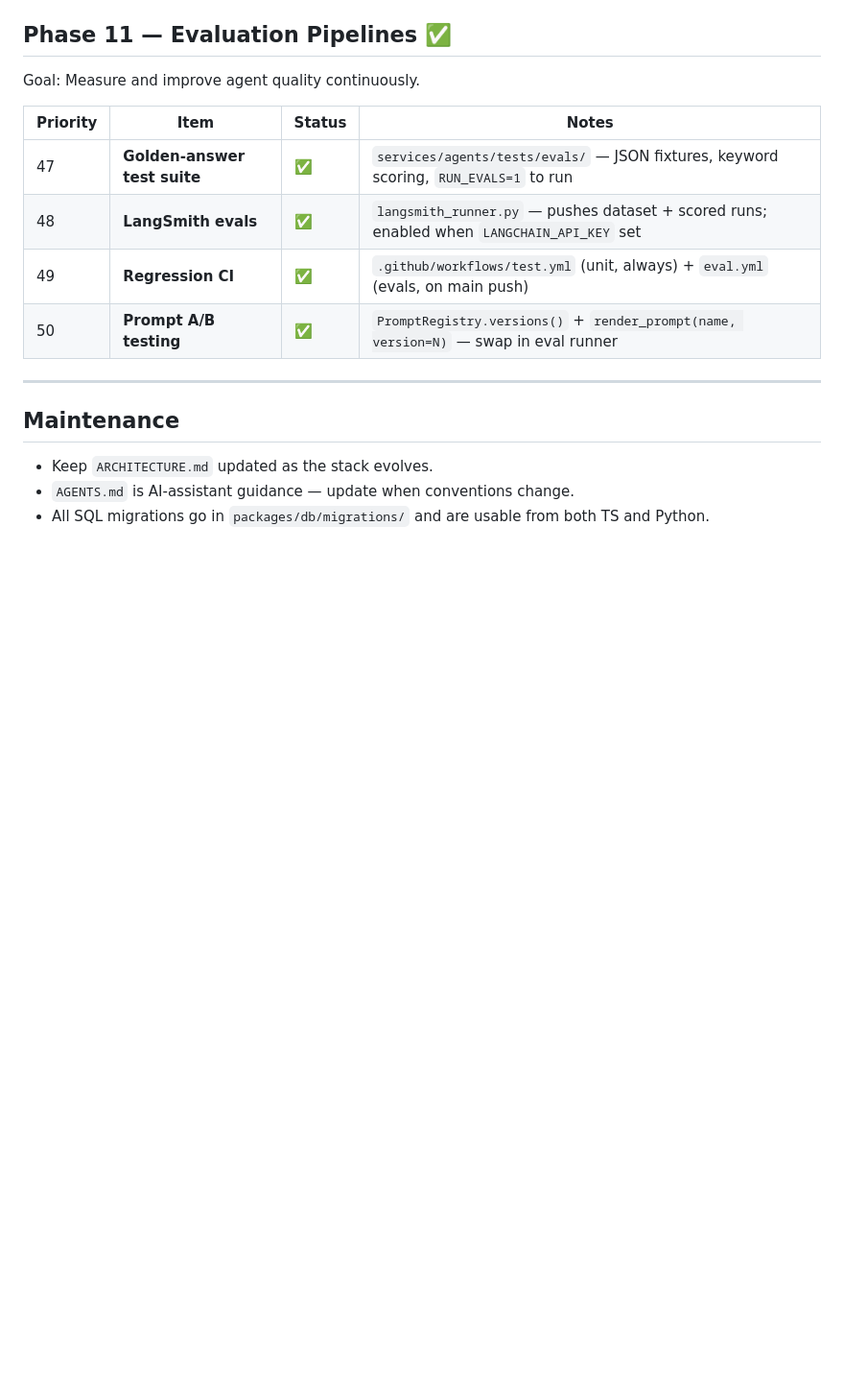
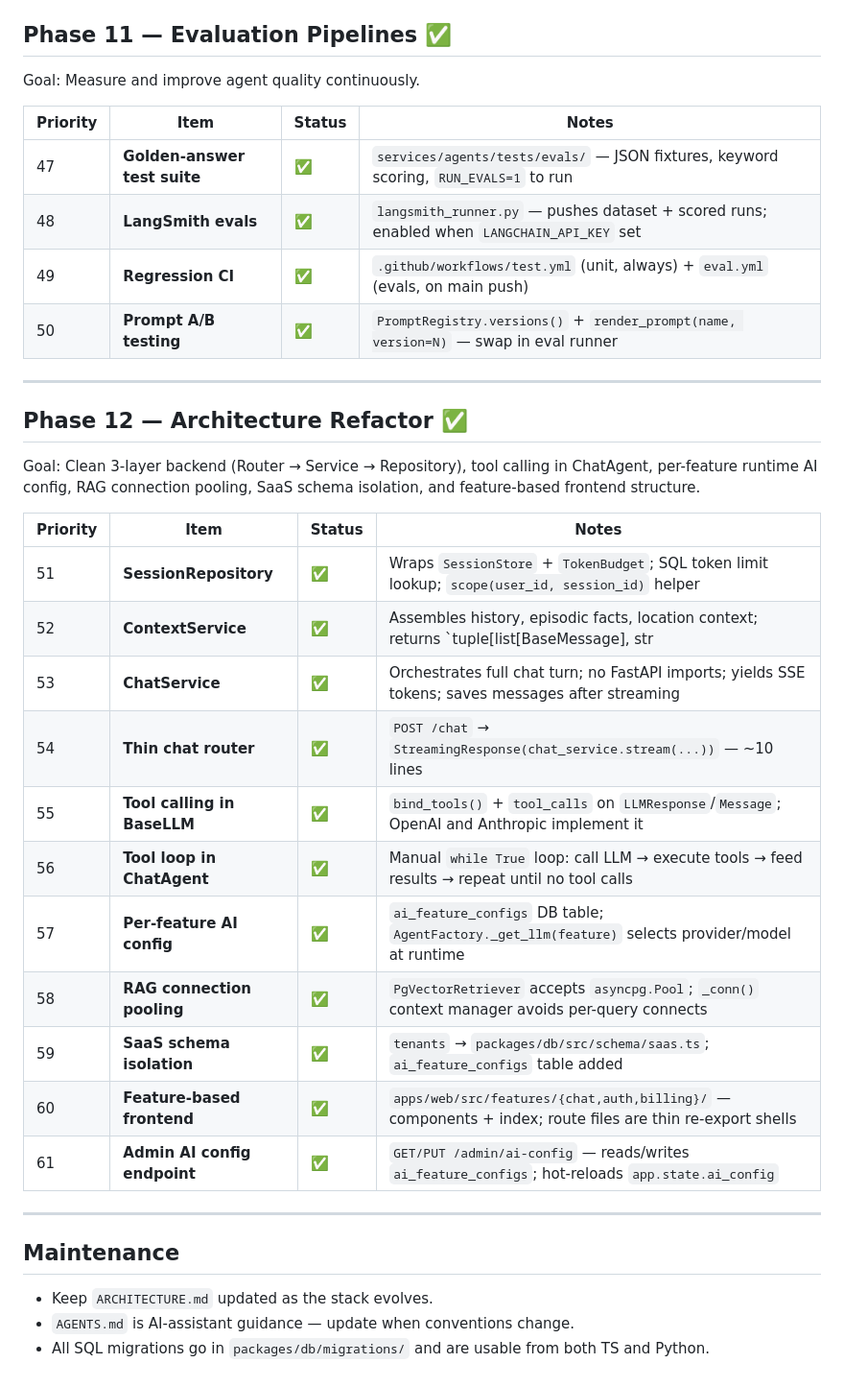
Before and after one commit to arasfeld/ai-native-core, a Markdown page: ROADMAP.md, the part around the change. Shown at 96% size. GitHub-like rendering; blank space fills up the shorter version.

Commit message:
docs: mark Phase 12 complete — architecture refactor, tool calling, feature structure
Co-Authored-By: Claude Sonnet 4.6 <noreply@anthropic.com>

```diff
--- a/ROADMAP.md
+++ b/ROADMAP.md
@@ -68,6 +68,26 @@ Goal: Measure and improve agent quality continuously.
 
 ---
 
+## Phase 12 — Architecture Refactor ✅
+
+Goal: Clean 3-layer backend (Router → Service → Repository), tool calling in ChatAgent, per-feature runtime AI config, RAG connection pooling, SaaS schema isolation, and feature-based frontend structure.
+
+| Priority | Item                              | Status | Notes                                                                                                   |
+| -------- | --------------------------------- | ------ | ------------------------------------------------------------------------------------------------------- |
+| 51       | **SessionRepository**             | ✅     | Wraps `SessionStore` + `TokenBudget`; SQL token limit lookup; `scope(user_id, session_id)` helper       |
+| 52       | **ContextService**                | ✅     | Assembles history, episodic facts, location context; returns `tuple[list[BaseMessage], str | None]`     |
+| 53       | **ChatService**                   | ✅     | Orchestrates full chat turn; no FastAPI imports; yields SSE tokens; saves messages after streaming      |
+| 54       | **Thin chat router**              | ✅     | `POST /chat` → `StreamingResponse(chat_service.stream(...))` — ~10 lines                               |
+| 55       | **Tool calling in BaseLLM**       | ✅     | `bind_tools()` + `tool_calls` on `LLMResponse`/`Message`; OpenAI and Anthropic implement it            |
+| 56       | **Tool loop in ChatAgent**        | ✅     | Manual `while True` loop: call LLM → execute tools → feed results → repeat until no tool calls        |
+| 57       | **Per-feature AI config**         | ✅     | `ai_feature_configs` DB table; `AgentFactory._get_llm(feature)` selects provider/model at runtime      |
+| 58       | **RAG connection pooling**        | ✅     | `PgVectorRetriever` accepts `asyncpg.Pool`; `_conn()` context manager avoids per-query connects        |
+| 59       | **SaaS schema isolation**         | ✅     | `tenants` → `packages/db/src/schema/saas.ts`; `ai_feature_configs` table added                        |
+| 60       | **Feature-based frontend**        | ✅     | `apps/web/src/features/{chat,auth,billing}/` — components + index; route files are thin re-export shells |
+| 61       | **Admin AI config endpoint**      | ✅     | `GET/PUT /admin/ai-config` — reads/writes `ai_feature_configs`; hot-reloads `app.state.ai_config`      |
+
+---
+
 ## Maintenance
 
 - Keep `ARCHITECTURE.md` updated as the stack evolves.
```
